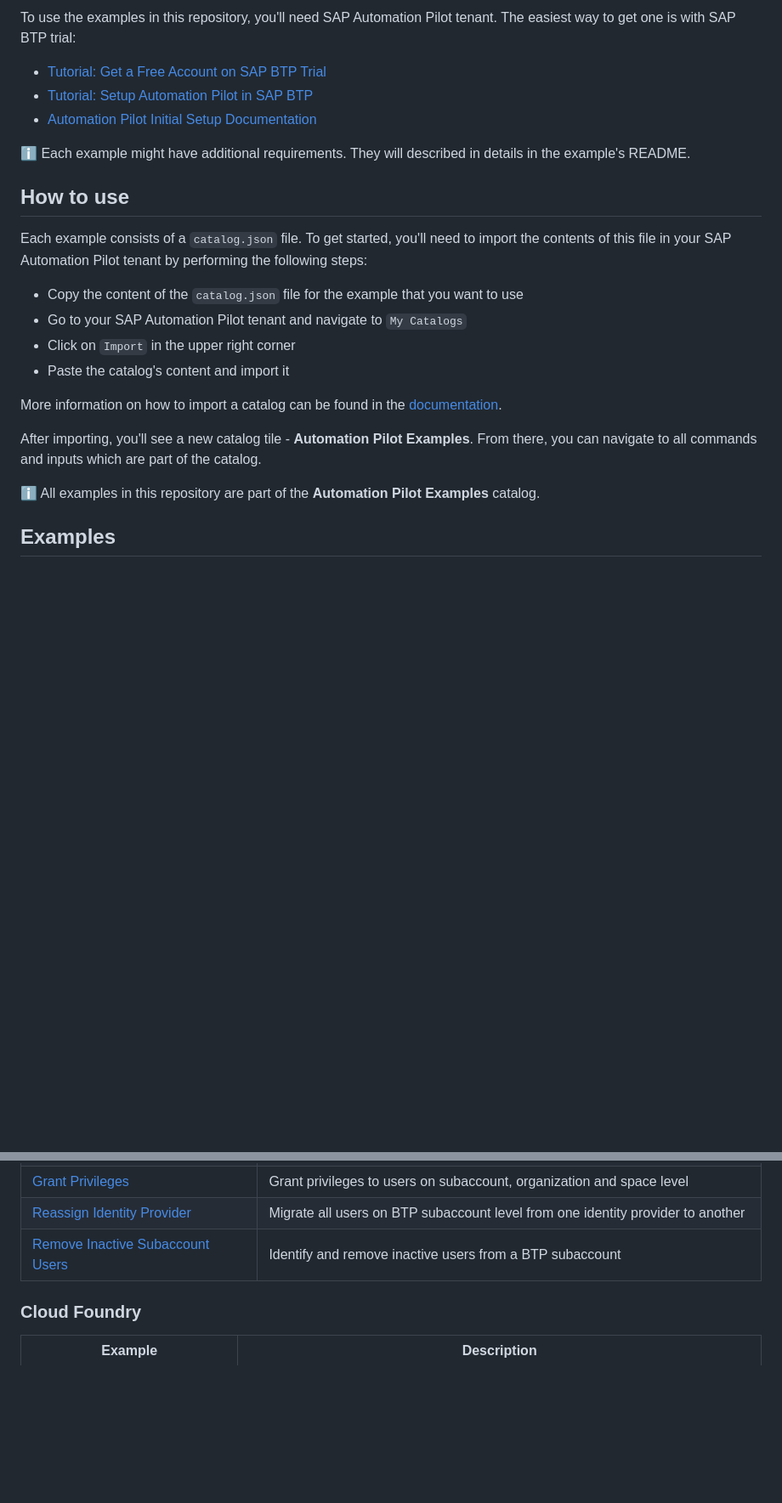
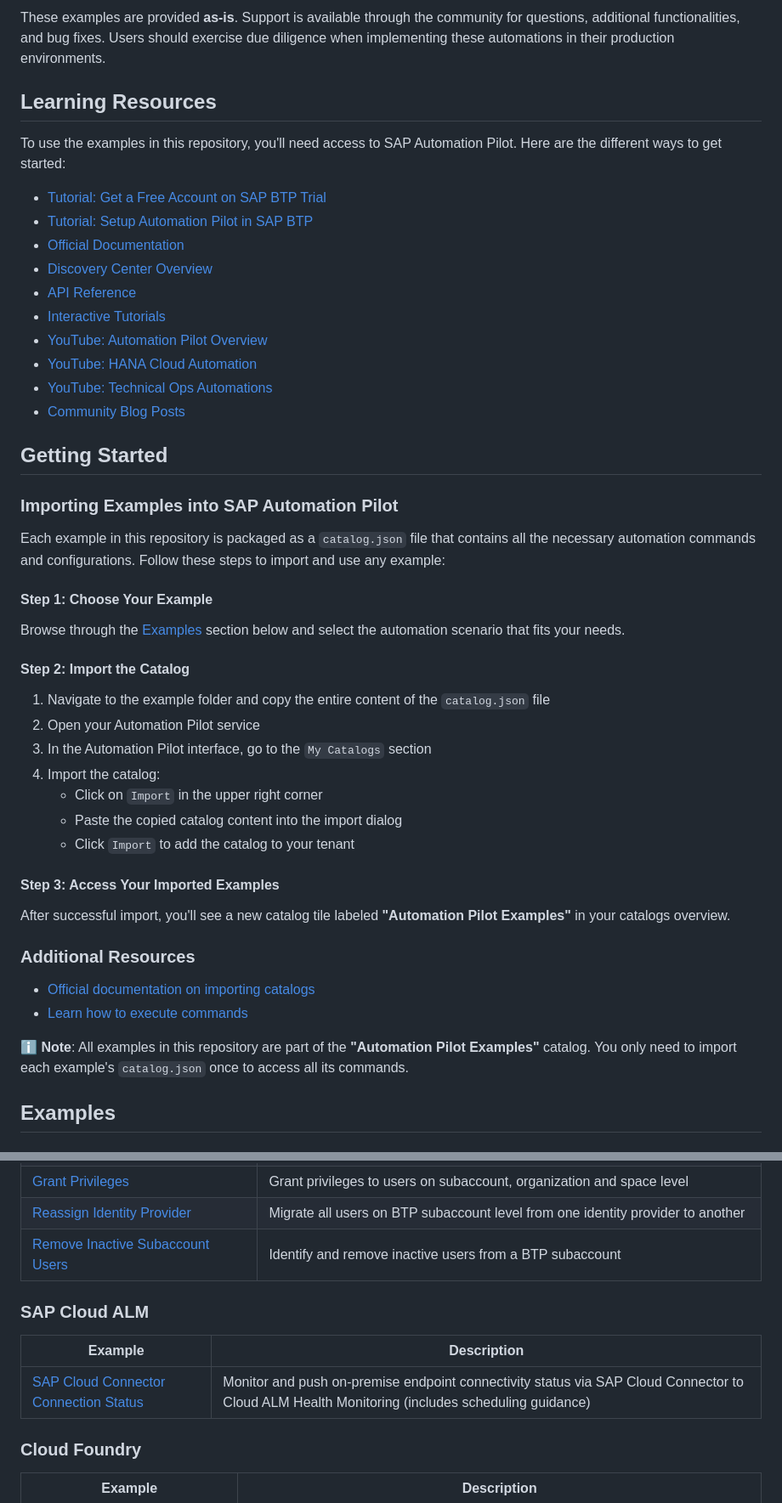
Before and after one commit to SAP-samples/automation-pilot-examples, a Markdown page: README.md, 2 parts joined by grey strips. Shown at 85% size. Rendered like a GitHub page; blank space fills up the shorter version.

```diff
--- a/README.md
+++ b/README.md
@@ -49,26 +64,51 @@ These examples can be used with little to no changes or they can be modified to
 
-To use the examples in this repository, you'll need SAP Automation Pilot tenant. The easiest way to get one is with SAP BTP trial:
+These examples are provided **as-is**. Support is available through the community for questions, additional functionalities, and bug fixes. Users should exercise due diligence when implementing these automations in their production environments.
+
+## Learning Resources
+
+To use the examples in this repository, you'll need access to SAP Automation Pilot. Here are the different ways to get started:
 
 * [Tutorial: Get a Free Account on SAP BTP Trial](https://developers.sap.com/tutorials/hcp-create-trial-account.html)
 * [Tutorial: Setup Automation Pilot in SAP BTP](https://blogs.sap.com/2023/01/09/setup-configuration-of-automation-pilot-in-btp-cockpit/)
-* [Automation Pilot Initial Setup Documentation](https://help.sap.com/docs/AUTOMATION_PILOT/de3900c419f5492a8802274c17e07049/76e77c4563d042b2b46f6c622be3a091.html)
+* [Official Documentation](https://help.sap.com/docs/AUTOMATION_PILOT?locale=en-US)
+* [Discovery Center Overview](https://discovery-center.cloud.sap/serviceCatalog/automation-pilot)
+* [API Reference](https://api.sap.com/package/SAPCloudPlatformAutomationPilot/overview)
+* [Interactive Tutorials](https://developers.sap.com/tutorial-navigator.html?tag=software-product%3Atechnology-platform%2Fsap-business-technology-platform%2Fsap-automation-pilot)
+* [YouTube: Automation Pilot Overview](https://www.youtube.com/live/SpitmcdQVGU)
+* [YouTube: HANA Cloud Automation](https://www.youtube.com/watch?v=JD16pX1-kzc)
+* [YouTube: Technical Ops Automations](https://www.youtube.com/watch?v=dDoU2oVBgg0)
+* [Community Blog Posts](https://blogs.sap.com/tags/73554900100800002433/)
 
-:information_source: Each example might have additional requirements. They will described in details in the example's README.
+## Getting Started
 
-## How to use
+### Importing Examples into SAP Automation Pilot
 
-Each example consists of a `catalog.json` file. To get started, you'll need to import the contents of this file in your SAP Automation Pilot tenant by performing the following steps:
+Each example in this repository is packaged as a `catalog.json` file that contains all the necessary automation commands and configurations. Follow these steps to import and use any example:
 
-* Copy the content of the `catalog.json` file for the example that you want to use
-* Go to your SAP Automation Pilot tenant and navigate to `My Catalogs`
-* Click on `Import` in the upper right corner
-* Paste the catalog's content and import it
+#### Step 1: Choose Your Example
 
-More information on how to import a catalog can be found in the [documentation](https://help.sap.com/docs/AUTOMATION_PILOT/de3900c419f5492a8802274c17e07049/48ee09640e094bcb9601d845f316f773.html).
+Browse through the [Examples](#examples) section below and select the automation scenario that fits your needs.
 
-After importing, you'll see a new catalog tile - **Automation Pilot Examples**. From there, you can navigate to all commands and inputs which are part of the catalog.
+#### Step 2: Import the Catalog
 
-:information_source: All examples in this repository are part of the **Automation Pilot Examples** catalog.
+1. Navigate to the example folder and copy the entire content of the `catalog.json` file
+2. Open your Automation Pilot service
+3. In the Automation Pilot interface, go to the `My Catalogs` section
+4. Import the catalog:
+   * Click on `Import` in the upper right corner
+   * Paste the copied catalog content into the import dialog
+   * Click `Import` to add the catalog to your tenant
+
+#### Step 3: Access Your Imported Examples
+
+After successful import, you'll see a new catalog tile labeled **"Automation Pilot Examples"** in your catalogs overview.
+
+### Additional Resources
+
+* [Official documentation on importing catalogs](https://help.sap.com/docs/automation-pilot/automation-pilot/managing-catalogs?locale=en-US)
+* [Learn how to execute commands](https://help.sap.com/docs/automation-pilot/automation-pilot/managing-commands?locale=en-US)
+
+:information_source: **Note**: All examples in this repository are part of the **"Automation Pilot Examples"** catalog. You only need to import each example's `catalog.json` once to access all its commands.
 
 ## Examples
 
@@ -93,6 +133,12 @@ After importing, you'll see a new catalog tile - **Automation Pilot Examples**.
 | [Grant Privileges](grant-privileges) | Grant privileges to users on subaccount, organization and space level |
 | [Reassign Identity Provider](reassign-identity-provider) | Migrate all users on BTP subaccount level from one identity provider to another |
 | [Remove Inactive Subaccount Users](remove-inactive-subaccount-users) | Identify and remove inactive users from a BTP subaccount |
+
+### SAP Cloud ALM
+
+| Example | Description |
+|---------|-------------|
+| [SAP Cloud Connector Connection Status](scc-connection-status) | Monitor and push on-premise endpoint connectivity status via SAP Cloud Connector to Cloud ALM Health Monitoring (includes scheduling guidance) |
 
 ### Cloud Foundry
 
```
Also changed, not shown: other parts of README.md (+30 -29 lines), scc-connection-status/README.md (added, +112 -0 lines), scc-connection-status/assets/calm-scc-green.png (added), scc-connection-status/assets/calm-scc-red.png (added), scc-connection-status/assets/calm-service-id.png (added), scc-connection-status/assets/calmhm-green.png (added), scc-connection-status/assets/successful-execution.png (added), 1 other file.
